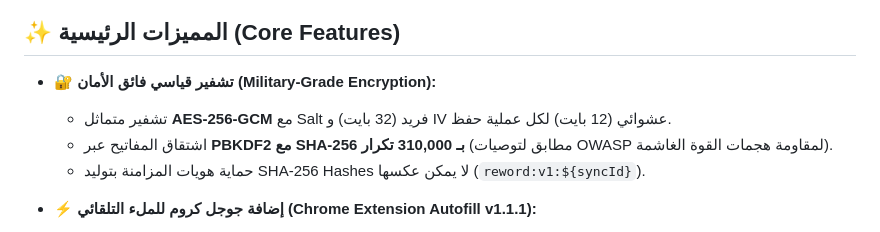
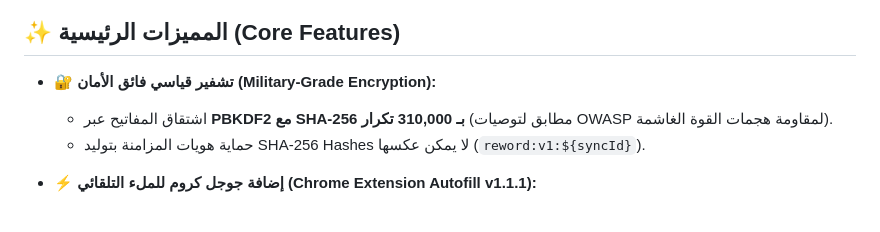
Before and after one commit to reyad-dev/reword-app, a Markdown page: README.md, the part around the change. Rendered like a GitHub page.

```diff
--- a/README.md
+++ b/README.md
@@ -27,7 +27,6 @@
 ## ✨ المميزات الرئيسية (Core Features)
 
 * 🔐 **تشفير قياسي فائق الأمان (Military-Grade Encryption):**
-  * تشفير متماثل **AES-256-GCM** مع Salt فريد (32 بايت) و IV عشوائي (12 بايت) لكل عملية حفظ.
   * اشتقاق المفاتيح عبر **PBKDF2 مع SHA-256 بـ 310,000 تكرار** (مطابق لتوصيات OWASP لمقاومة هجمات القوة الغاشمة).
   * حماية هويات المزامنة بتوليد SHA-256 Hashes لا يمكن عكسها (`reword:v1:${syncId}`).
 
```
